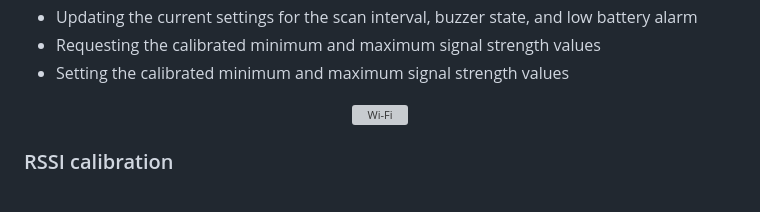
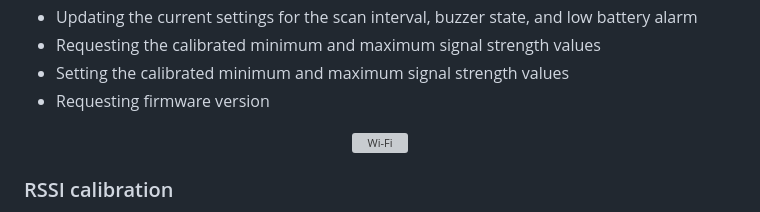
Before and after one commit to odddollar/Hertz-hunter, a Markdown page: README.md, the part around the change. Rendered like a GitHub page; grey boxes are pictures that could not be loaded.

```diff
--- a/README.md
+++ b/README.md
@@ -335,6 +335,7 @@ On this menu the configured SSID and password for the hotspot is displayed, whic
 - Updating the current settings for the scan interval, buzzer state, and low battery alarm
 - Requesting the calibrated minimum and maximum signal strength values
 - Setting the calibrated minimum and maximum signal strength values
+- Requesting firmware version
 
 <div align="center">
     <img src="./images/Wi-Fi.jpg" alt="Wi-Fi" width="40%"/>
```
Also changed, not shown: API.md (+12 -0 lines).
